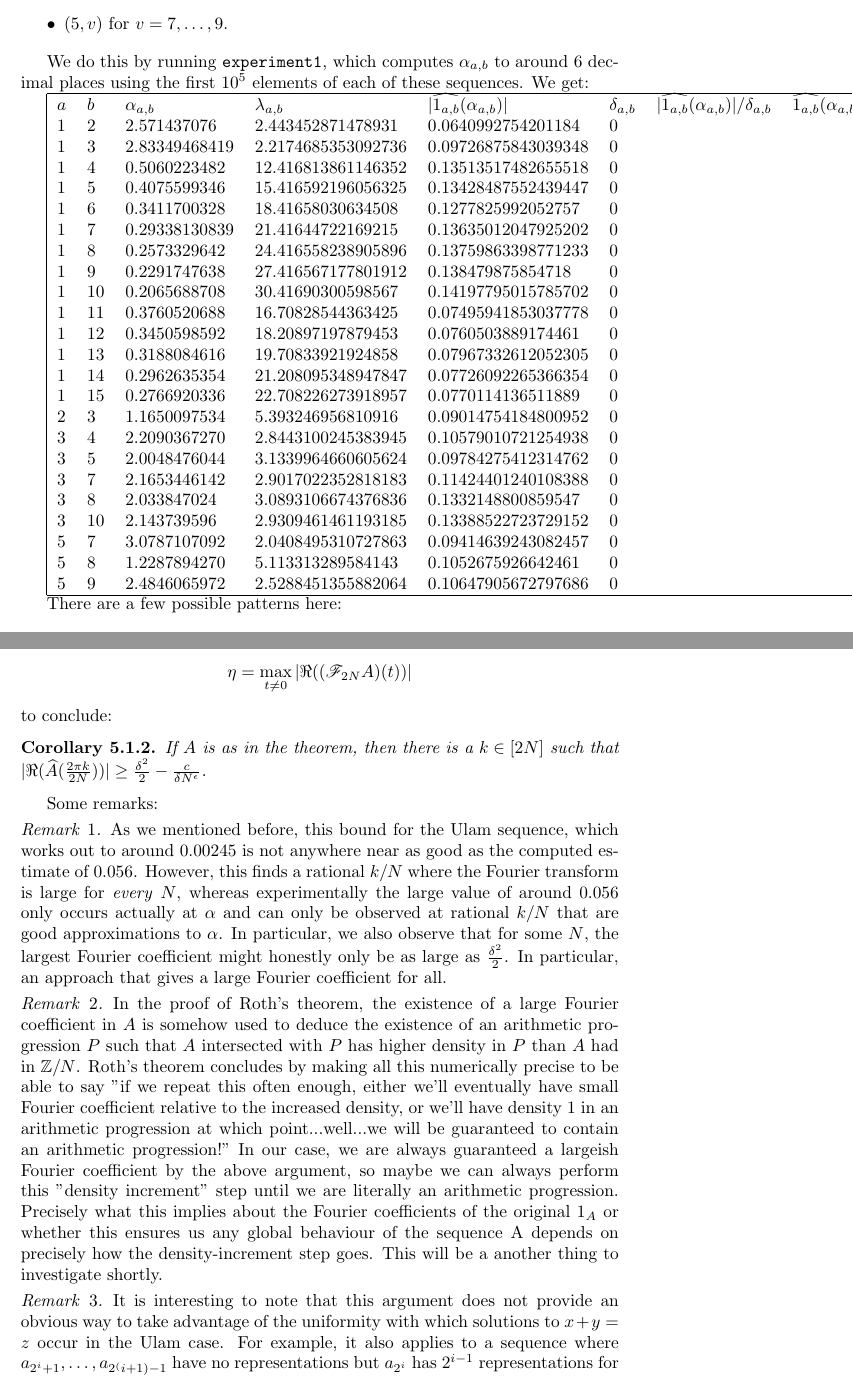
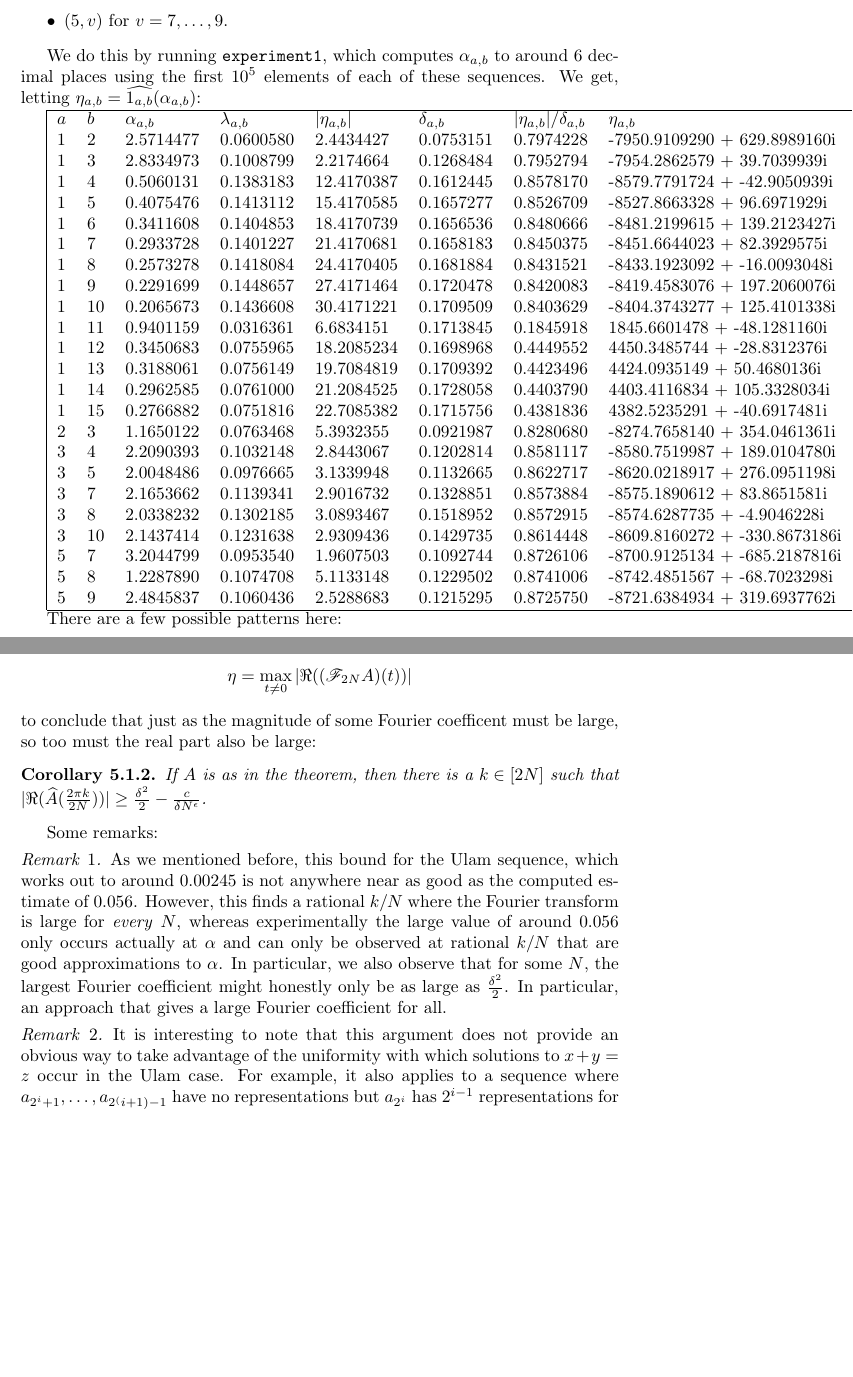
Before and after one commit to daniel3735928559/wip-ulam, a LaTeX document (doc/doc.tex, which reads doc/datafiles/1additive_alphas.csv): two parts of pages 24 and 31 of 49, joined at a grey line, cut so that both start at the same text, the shorter picture padded with empty space. Compiled offline with pdfLaTeX.

Commit message:
doc, exp1 run

```diff
--- a/doc/datafiles/1additive_alphas.csv
+++ b/doc/datafiles/1additive_alphas.csv
@@ -1,3 +0,0 @@
-a,b,c,d,e,f
-1,2,2.571437076,2.443452871478931,0.0640992754201184,0
-1,3,2.83349468419,2.2174685353092736,0.09726875843039348,0
@@ -16,9 +1,24 @@ a,b,c,d,e,f
-2,3,1.1650097534,5.393246956810916,0.09014754184800952,0
-3,4,2.2090367270,2.8443100245383945,0.10579010721254938,0
-3,5,2.0048476044,3.1339964660605624,0.09784275412314762,0
-3,7,2.1653446142,2.9017022352818183,0.11424401240108388,0
-3,8,2.033847024,3.0893106674376836,0.1332148800859547,0
-3,10,2.143739596,2.9309461461193185,0.13388522723729152,0
-5,7,3.0787107092,2.0408495310727863,0.09414639243082457,0
-5,8,1.2287894270,5.113313289584143,0.1052675926642461,0
-5,9,2.4846065972,2.5288451355882064,0.10647905672797686,0
+a,b,c,d,e,f,g,h
+1,2,2.5714477,0.0600580,2.4434427,0.0753151,0.7974228,-7950.9109290 + 629.8989160i
+1,3,2.8334973,0.1008799,2.2174664,0.1268484,0.7952794,-7954.2862579 + 39.7039939i
+1,4,0.5060131,0.1383183,12.4170387,0.1612445,0.8578170,-8579.7791724 + -42.9050939i
+1,5,0.4075476,0.1413112,15.4170585,0.1657277,0.8526709,-8527.8663328 + 96.6971929i
+1,6,0.3411608,0.1404853,18.4170739,0.1656536,0.8480666,-8481.2199615 + 139.2123427i
+1,7,0.2933728,0.1401227,21.4170681,0.1658183,0.8450375,-8451.6644023 + 82.3929575i
+1,8,0.2573278,0.1418084,24.4170405,0.1681884,0.8431521,-8433.1923092 + -16.0093048i
+1,9,0.2291699,0.1448657,27.4171464,0.1720478,0.8420083,-8419.4583076 + 197.2060076i
+1,10,0.2065673,0.1436608,30.4171221,0.1709509,0.8403629,-8404.3743277 + 125.4101338i
+1,11,0.9401159,0.0316361,6.6834151,0.1713845,0.1845918,1845.6601478 + -48.1281160i
+1,12,0.3450683,0.0755965,18.2085234,0.1698968,0.4449552,4450.3485744 + -28.8312376i
+1,13,0.3188061,0.0756149,19.7084819,0.1709392,0.4423496,4424.0935149 + 50.4680136i
+1,14,0.2962585,0.0761000,21.2084525,0.1728058,0.4403790,4403.4116834 + 105.3328034i
+1,15,0.2766882,0.0751816,22.7085382,0.1715756,0.4381836,4382.5235291 + -40.6917481i
+2,3,1.1650122,0.0763468,5.3932355,0.0921987,0.8280680,-8274.7658140 + 354.0461361i
+3,4,2.2090393,0.1032148,2.8443067,0.1202814,0.8581117,-8580.7519987 + 189.0104780i
+3,5,2.0048486,0.0976665,3.1339948,0.1132665,0.8622717,-8620.0218917 + 276.0951198i
+3,7,2.1653662,0.1139341,2.9016732,0.1328851,0.8573884,-8575.1890612 + 83.8651581i
+3,8,2.0338232,0.1302185,3.0893467,0.1518952,0.8572915,-8574.6287735 + -4.9046228i
+3,10,2.1437414,0.1231638,2.9309436,0.1429735,0.8614448,-8609.8160272 + -330.8673186i
+5,7,3.2044799,0.0953540,1.9607503,0.1092744,0.8726106,-8700.9125134 + -685.2187816i
+5,8,1.2287890,0.1074708,5.1133148,0.1229502,0.8741006,-8742.4851567 + -68.7023298i
+5,9,2.4845837,0.1060436,2.5288683,0.1215295,0.8725750,-8721.6384934 + 319.6937762i
--- a/doc/doc.tex
+++ b/doc/doc.tex
@@ -1411,17 +1411,17 @@ numbers.  Specifically, we will look at:
 
 We do this by running \icode{experiment1}, which computes
 $\alpha_{a,b}$ to around 6 decimal places using the first $10^5$
-elements of each of these sequences.  We get:
+elements of each of these sequences.  We get, letting $\eta_{a,b} = \widehat{1_{a,b}}(\alpha_{a,b})$:
 
 \begin{tabular}{|llllllll|}
   \hline
   $a$ & $b$ & $\alpha_{a,b}$ & $\lambda_{a,b}$ &
-                                                 $|\widehat{1_{a,b}}(\alpha_{a,b})|$
+                                                 $|\eta_{a,b}|$
   & $\delta_{a,b}$ &
-                     $|\widehat{1_{a,b}}(\alpha_{a,b})|/\delta_{a,b}$
-  & $\widehat{1_{a,b}}(\alpha_{a,b})$
+                     $|\eta_{a,b}|/\delta_{a,b}$
+  & $\eta_{a,b}$
     \csvreader{datafiles/1additive_alphas.csv}{}
-    {\\\csvcoli & \csvcolii & \csvcoliii & \csvcoliv & \csvcolv & \csvcolvi}
+    {\\\csvcoli & \csvcolii & \csvcoliii & \csvcoliv & \csvcolv & \csvcolvi & \csvcolvii & \csvcolviii}
   \\\hline
 \end{tabular}
 
@@ -1814,7 +1816,9 @@ T(A) &=& 4 N^2 \sum_{t=0}^{2N-1} |(\dft_{2N}A)(t)|^2(\dft_{2N}A)(-t)\\
 \end{eqnarray*}
 
 Then we can use the same exact proof as before, letting instead
-\[\eta = \max_{t \neq 0} |\Re((\dft_{2N}A)(t))|\] to conclude:
+\[\eta = \max_{t \neq 0} |\Re((\dft_{2N}A)(t))|\] to conclude that
+just as the magnitude of some Fourier coefficent must be large, so too
+must the real part also be large:
 
 \begin{corollary}\label{thm:alpha_real}
   If $A$ is as in the theorem, then there is a $k \in [2N]$ such that
@@ -1837,24 +1841,24 @@ Some remarks:
   approach that gives a large Fourier coefficient for all.
 \end{remark}
 
-\begin{remark}
-  In the proof of Roth's theorem, the existence of a large Fourier
-  coefficient in $A$ is somehow used to deduce the existence of an
-  arithmetic progression $P$ such that $A$ intersected with $P$ has
-  higher density in $P$ than $A$ had in $\Z/N$.  Roth's theorem
-  concludes by making all this numerically precise to be able to say
-  "if we repeat this often enough, either we'll eventually have small
-  Fourier coefficient relative to the increased density, or we'll have
-  density 1 in an arithmetic progression at which point...well...we
-  will be guaranteed to contain an arithmetic progression!"  In our
-  case, we are always guaranteed a largeish Fourier coefficient by the
-  above argument, so maybe we can always perform this "density
-  increment" step until we are literally an arithmetic progression.
-  Precisely what this implies about the Fourier coefficients of the
-  original $1_A$ or whether this ensures us any global behaviour of
-  the sequence A depends on precisely how the density-increment step
-  goes.  This will be a another thing to investigate shortly.
-\end{remark}
+% \begin{remark}
+%   In the proof of Roth's theorem, the existence of a large Fourier
+%   coefficient in $A$ is somehow used to deduce the existence of an
+%   arithmetic progression $P$ such that $A$ intersected with $P$ has
+%   higher density in $P$ than $A$ had in $\Z/N$.  Roth's theorem
+%   concludes by making all this numerically precise to be able to say
+%   "if we repeat this often enough, either we'll eventually have small
+%   Fourier coefficient relative to the increased density, or we'll have
+%   density 1 in an arithmetic progression at which point...well...we
+%   will be guaranteed to contain an arithmetic progression!"  In our
+%   case, we are always guaranteed a largeish Fourier coefficient by the
+%   above argument, so maybe we can always perform this "density
+%   increment" step until we are literally an arithmetic progression.
+%   Precisely what this implies about the Fourier coefficients of the
+%   original $1_A$ or whether this ensures us any global behaviour of
+%   the sequence A depends on precisely how the density-increment step
+%   goes.  This will be a another thing to investigate shortly.
+% \end{remark}
 
 \begin{remark}
   It is interesting to note that this argument does not provide an
```
Also changed, not shown: doc/doc.pdf, doc/datafiles/1additive_alphas.csv (12 more changed lines), doc/doc.tex (14 more changed lines), 2 other files.
